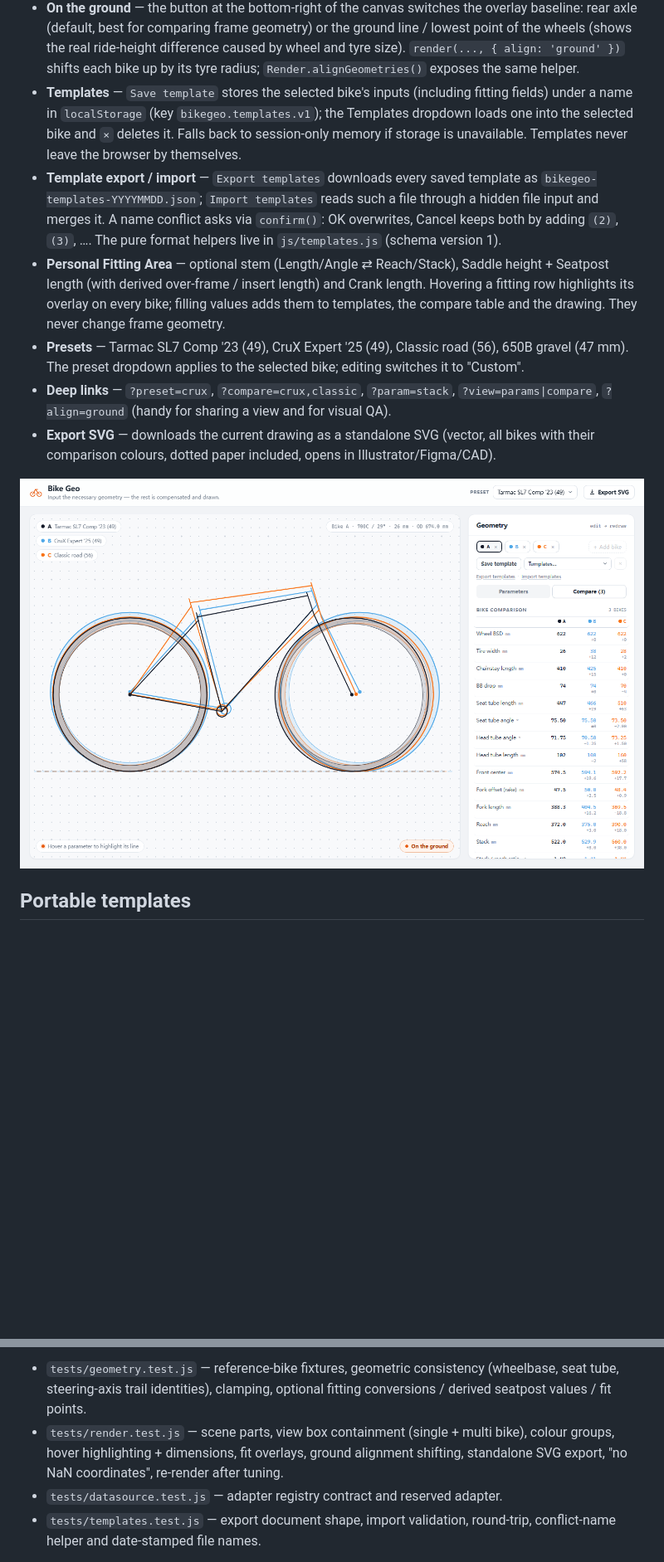
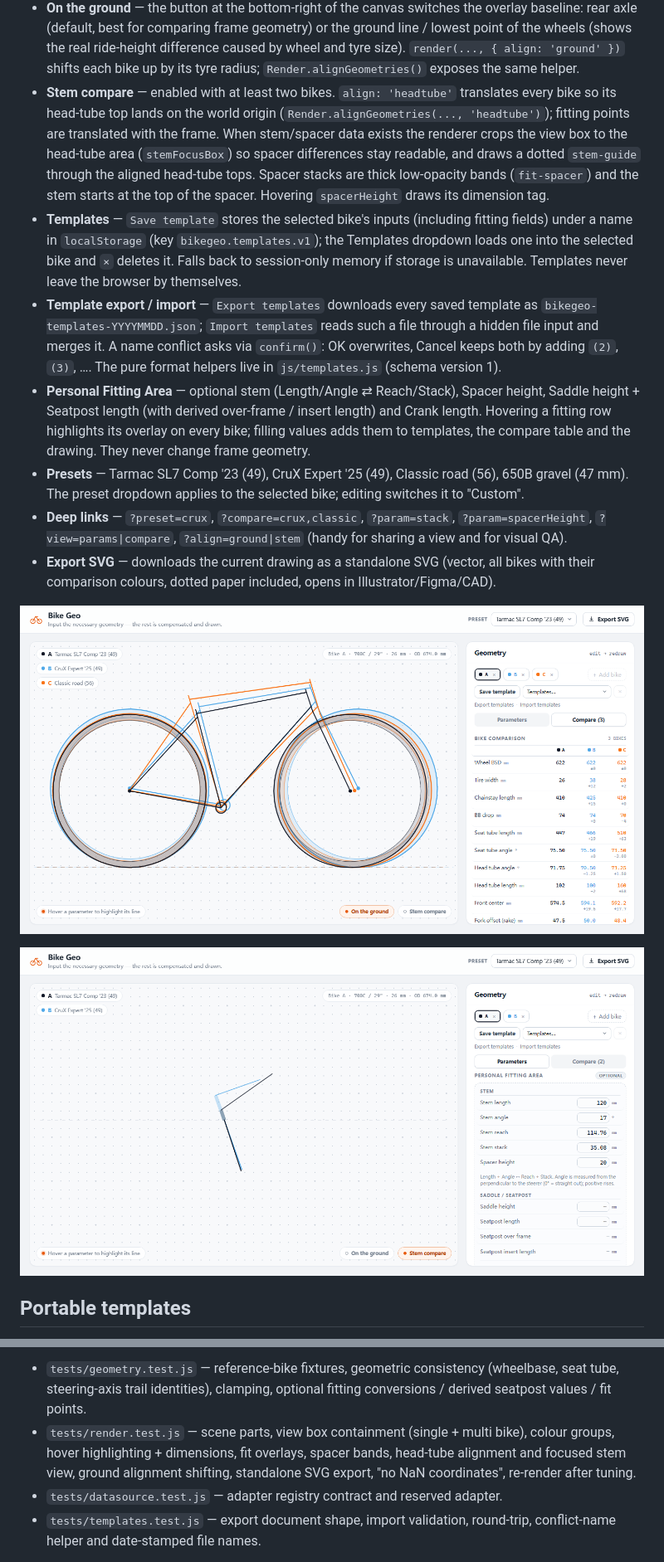
Before and after one commit to ssfkyx/bike_geo, a Markdown page: docs/DEVELOPER.md, 2 parts joined by grey strips. Shown at 83% size. GitHub-like rendering; pictures changed too: docs/ground-alignment.png, docs/stem-comparison.png (added); blank space fills up the shorter version.

```diff
--- a/docs/DEVELOPER.md
+++ b/docs/DEVELOPER.md
@@ -141,6 +150,14 @@ exported with them; they never feed back into reach / stack / wheelbase.
   difference caused by wheel and tyre size). `render(..., { align: 'ground' })`
   shifts each bike up by its tyre radius; `Render.alignGeometries()` exposes the
   same helper.
+- **Stem compare** — enabled with at least two bikes. `align: 'headtube'`
+  translates every bike so its head-tube top lands on the world origin
+  (`Render.alignGeometries(..., 'headtube')`); fitting points are translated
+  with the frame. When stem/spacer data exists the renderer crops the view box
+  to the head-tube area (`stemFocusBox`) so spacer differences stay readable,
+  and draws a dotted `stem-guide` through the aligned head-tube tops. Spacer
+  stacks are thick low-opacity bands (`fit-spacer`) and the stem starts at the
+  top of the spacer. Hovering `spacerHeight` draws its dimension tag.
 - **Templates** — `Save template` stores the selected bike's inputs (including
   fitting fields) under a name in `localStorage` (key `bikegeo.templates.v1`);
   the Templates dropdown loads one into the selected bike and `×` deletes it.
@@ -152,21 +169,23 @@ exported with them; they never feed back into reach / stack / wheelbase.
   `confirm()`: OK overwrites, Cancel keeps both by adding `(2)`, `(3)`, ….
   The pure format helpers live in `js/templates.js` (schema version 1).
 - **Personal Fitting Area** — optional stem (Length/Angle ⇄ Reach/Stack),
-  Saddle height + Seatpost length (with derived over-frame / insert length) and
-  Crank length. Hovering a fitting row highlights its overlay on every bike;
-  filling values adds them to templates, the compare table and the drawing.
-  They never change frame geometry.
+  Spacer height, Saddle height + Seatpost length (with derived over-frame /
+  insert length) and Crank length. Hovering a fitting row highlights its overlay
+  on every bike; filling values adds them to templates, the compare table and
+  the drawing. They never change frame geometry.
 - **Presets** — Tarmac SL7 Comp '23 (49), CruX Expert '25 (49), Classic road (56),
   650B gravel (47 mm). The preset dropdown applies to the selected bike;
   editing switches it to "Custom".
 - **Deep links** — `?preset=crux`, `?compare=crux,classic`, `?param=stack`,
-  `?view=params|compare`, `?align=ground` (handy for sharing a view and for
-  visual QA).
+  `?param=spacerHeight`, `?view=params|compare`, `?align=ground|stem` (handy for
+  sharing a view and for visual QA).
 - **Export SVG** — downloads the current drawing as a standalone SVG (vector,
   all bikes with their comparison colours, dotted paper included, opens in
   Illustrator/Figma/CAD).
 
 ![On the ground: every bike stands on the wheel-bottom line](ground-alignment.png)
+
+![Stem comparison mode: head tubes aligned, spacer stacks and stems overlaid](stem-comparison.png)
 
 ## Portable templates
 
@@ -234,9 +253,9 @@ node tests/templates.test.js
   (wheelbase, seat tube, steering-axis trail identities), clamping, optional
   fitting conversions / derived seatpost values / fit points.
 - `tests/render.test.js` — scene parts, view box containment (single + multi
-  bike), colour groups, hover highlighting + dimensions, fit overlays, ground
-  alignment shifting, standalone SVG export, "no NaN coordinates", re-render
-  after tuning.
+  bike), colour groups, hover highlighting + dimensions, fit overlays, spacer
+  bands, head-tube alignment and focused stem view, ground alignment shifting,
+  standalone SVG export, "no NaN coordinates", re-render after tuning.
 - `tests/datasource.test.js` — adapter registry contract and reserved adapter.
 - `tests/templates.test.js` — export document shape, import validation,
   round-trip, conflict-name helper and date-stamped file names.
```
Also changed, not shown: other parts of docs/DEVELOPER.md (+16 -6 lines), README.md (+6 -2 lines), docs/fitting.png, docs/preview.png, docs/tire-od.png, 12 other files.
